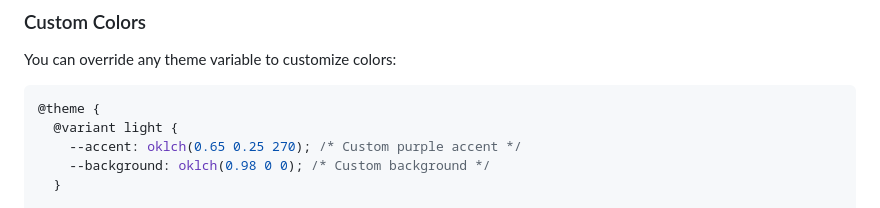
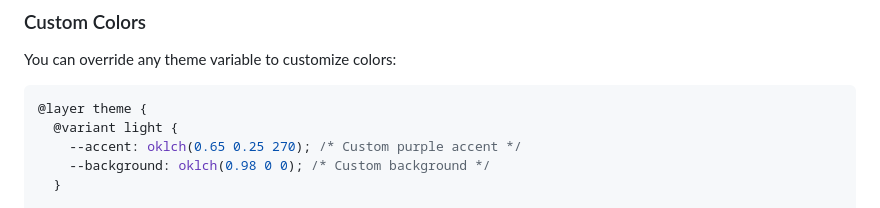
Before and after one commit to heroui-inc/heroui-native, a Markdown page: src/styles/theme.md, the part around the change. GitHub-like rendering.

Commit message:
chore: fix invalid tailwind syntax for custom colors
fix invalid tailwind syntax for custom colors

````diff
--- a/src/styles/theme.md
+++ b/src/styles/theme.md
@@ -198,7 +198,7 @@ HeroUI Native supports extensive theming customization through Uniwind's theming
 You can override any theme variable to customize colors:
 
 ```css
-@theme {
+@layer theme {
   @variant light {
     --accent: oklch(0.65 0.25 270); /* Custom purple accent */
     --background: oklch(0.98 0 0); /* Custom background */
````
